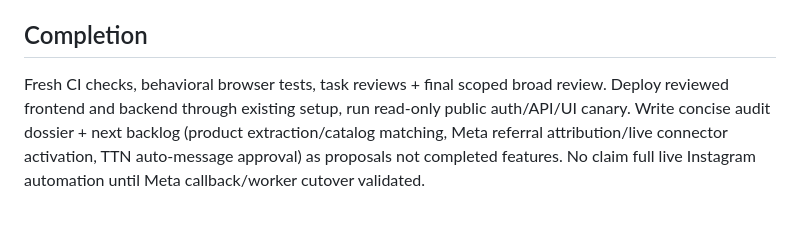
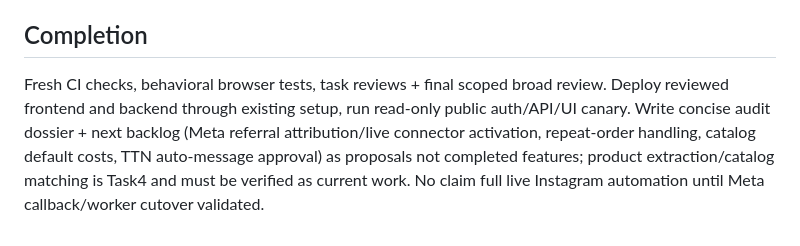
Before and after one commit to eNgine9r/sellora, a Markdown page: docs/plans/2026-10-19-direct-sales-modernization.md, the part around the change. Rendered like a GitHub page.

```diff
--- a/docs/plans/2026-10-19-direct-sales-modernization.md
+++ b/docs/plans/2026-10-19-direct-sales-modernization.md
@@ -57,4 +57,4 @@ This implements the user's primary product-from-Direct workflow, not a speculati
 Verification: actual service/repository tests exactSKU casing/spacing/attributes, duplicate titles/variants, explicit SKU conflicts, inactive/deleted/foreign catalog/inventory, nofirstmatch, missing prices/stock, exact inbound evidence and token boundaries/repeats, wrongprompt/newestfailure/malformed/stale/no-reply analyses, tenant/RBAC and zero provider calls/mutations on GET. Synthetic browser scenario: conversation -> wizard -> proposal apply -> review payload -> existing TTN draft; ambiguous/manual fallback, invalidquantity/stock, refetch preserves manual cost/campaign/edits, repeatapply doesn't duplicate, mobile375/390+desktop1280/1440. Run focused tests then canonical CI; never real provider/customer writes.
 
 ## Completion
-Fresh CI checks, behavioral browser tests, task reviews + final scoped broad review. Deploy reviewed frontend and backend through existing setup, run read-only public auth/API/UI canary. Write concise audit dossier + next backlog (product extraction/catalog matching, Meta referral attribution/live connector activation, TTN auto-message approval) as proposals not completed features. No claim full live Instagram automation until Meta callback/worker cutover validated.
+Fresh CI checks, behavioral browser tests, task reviews + final scoped broad review. Deploy reviewed frontend and backend through existing setup, run read-only public auth/API/UI canary. Write concise audit dossier + next backlog (Meta referral attribution/live connector activation, repeat-order handling, catalog default costs, TTN auto-message approval) as proposals not completed features; product extraction/catalog matching is Task4 and must be verified as current work. No claim full live Instagram automation until Meta callback/worker cutover validated.
```
Also changed, not shown: deploy/raspberry/README.md (+7 -3 lines).
